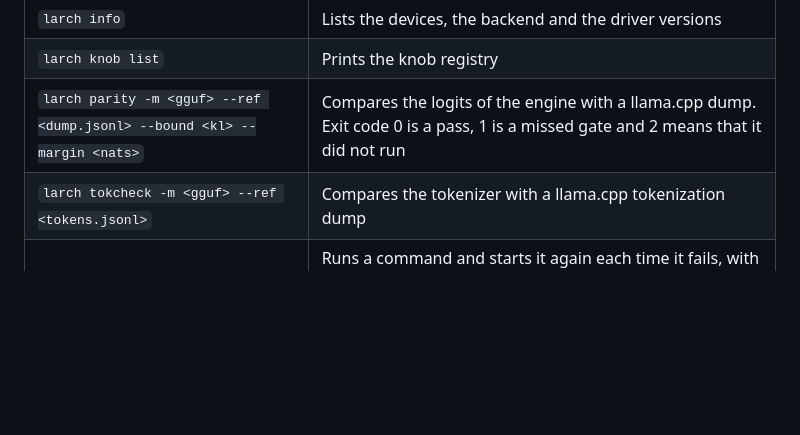
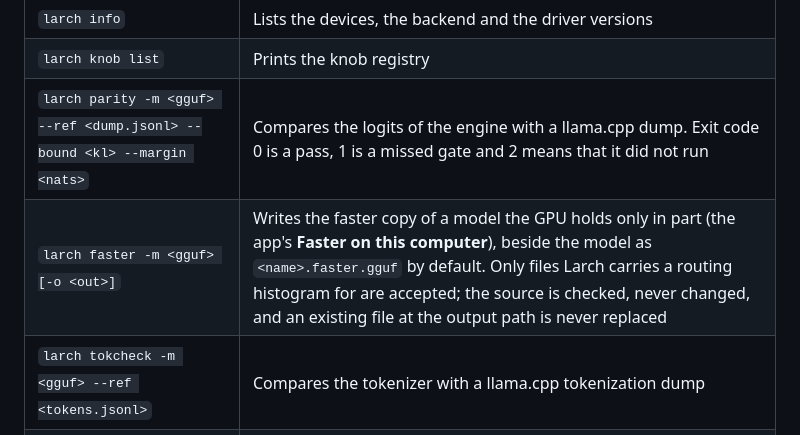
Before and after one commit to Arkaya-Labs/Larch, a Markdown page: docs/cli.md, the part around the change. GitHub-like rendering; blank space fills up the shorter version.

```diff
--- a/docs/cli.md
+++ b/docs/cli.md
@@ -120,6 +120,7 @@ differ in model, workload, concurrency or context size, the command refuses.
 | `larch info` | Lists the devices, the backend and the driver versions |
 | `larch knob list` | Prints the knob registry |
 | `larch parity -m <gguf> --ref <dump.jsonl> --bound <kl> --margin <nats>` | Compares the logits of the engine with a llama.cpp dump. Exit code 0 is a pass, 1 is a missed gate and 2 means that it did not run |
+| `larch faster -m <gguf> [-o <out>]` | Writes the faster copy of a model the GPU holds only in part (the app's **Faster on this computer**), beside the model as `<name>.faster.gguf` by default. Only files Larch carries a routing histogram for are accepted; the source is checked, never changed, and an existing file at the output path is never replaced |
 | `larch tokcheck -m <gguf> --ref <tokens.jsonl>` | Compares the tokenizer with a llama.cpp tokenization dump |
 | `larch supervise -- <command>` | Runs a command and starts it again each time it fails, with a backoff. An engine fault (exit code 3) restarts it at once. An exit with code 0 ends the supervisor |
 
```
Also changed, not shown: docs/app.md (+16 -0 lines), docs/assets/app-faster-dark.png (added), docs/assets/app-faster-light.png (added), 1 other file.
